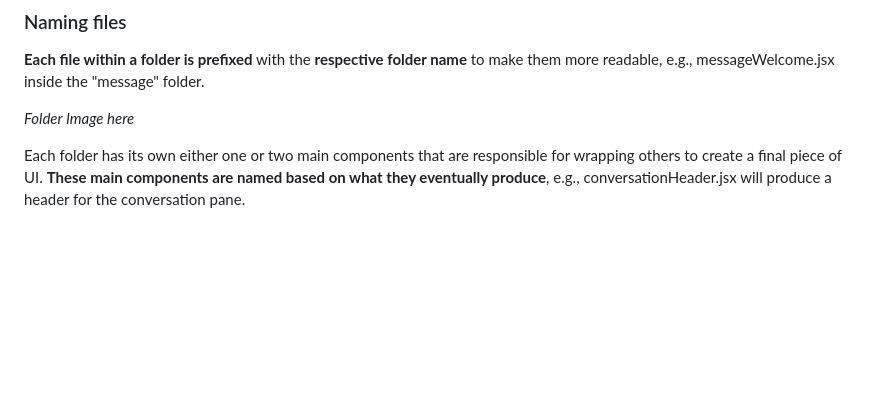
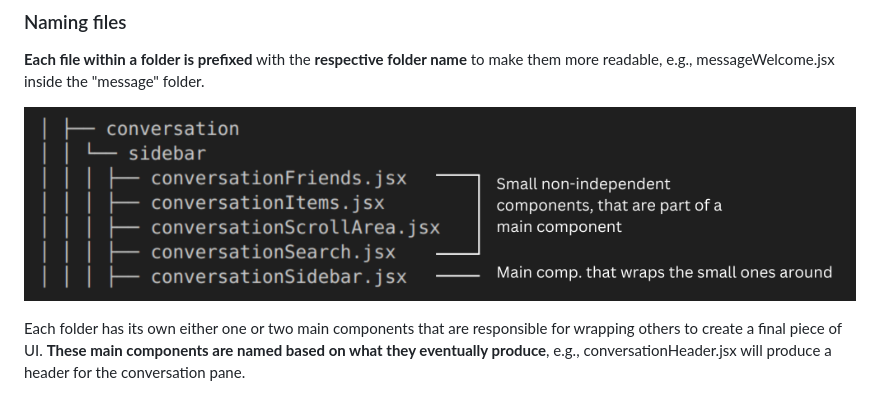
Before and after one commit to sahilsGit/discord-clone-react, a Markdown page: README.md, the part around the change printed below. Drawn GitHub-style; blank space fills up the shorter version.

```diff
--- a/README.md
+++ b/README.md
@@ -146,7 +153,9 @@ root
 
 **Each file within a folder is prefixed** with the **respective folder name** to make them more readable, e.g., messageWelcome.jsx inside the "message" folder.
 
-_Folder Image here_
+<p align="center">
+  <img src="/assets/namingFiles.png" />
+</p>
 
 Each folder has its own either one or two main components that are responsible for wrapping others to create a final piece of UI. **These main components are named based on what they eventually produce**, e.g., conversationHeader.jsx will produce a header for the conversation pane.
 
```
Also changed, not shown: other parts of README.md (+10 -3 lines).
